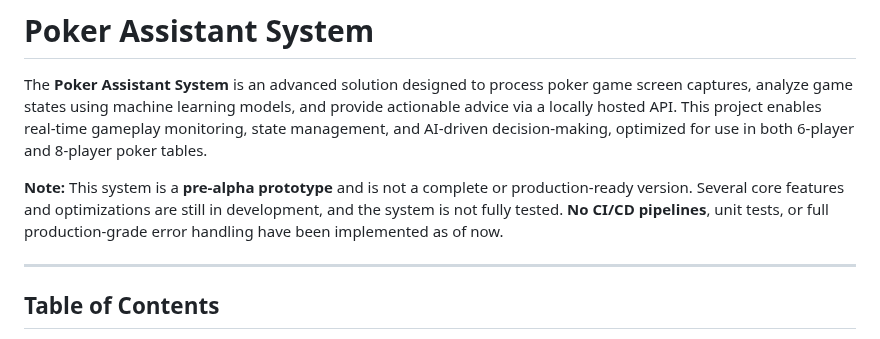
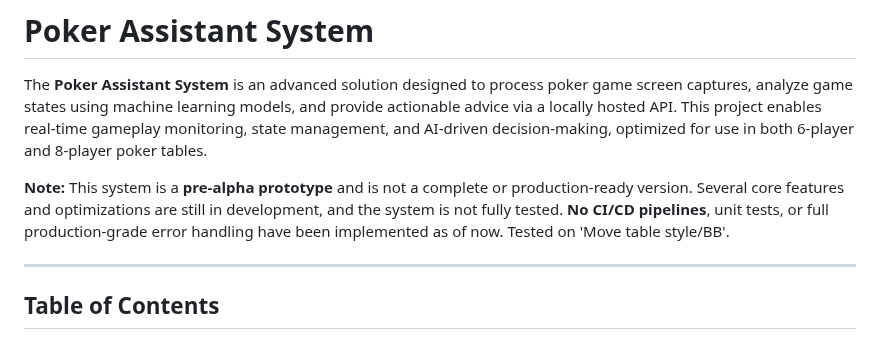
Before and after one commit to EugeneKormin/poker, a Markdown page: README.md, the part around the change. Rendered like a GitHub page.

Commit message:
Notes on table style in pokerdom.

```diff
--- a/README.md
+++ b/README.md
@@ -5,7 +5,7 @@
 
 The **Poker Assistant System** is an advanced solution designed to process poker game screen captures, analyze game states using machine learning models, and provide actionable advice via a locally hosted API. This project enables real-time gameplay monitoring, state management, and AI-driven decision-making, optimized for use in both 6-player and 8-player poker tables.
 
-**Note:** This system is a **pre-alpha prototype** and is not a complete or production-ready version. Several core features and optimizations are still in development, and the system is not fully tested. **No CI/CD pipelines**, unit tests, or full production-grade error handling have been implemented as of now.
+**Note:** This system is a **pre-alpha prototype** and is not a complete or production-ready version. Several core features and optimizations are still in development, and the system is not fully tested. **No CI/CD pipelines**, unit tests, or full production-grade error handling have been implemented as of now. Tested on 'Move table style/BB'.
 
 ---
 
```
